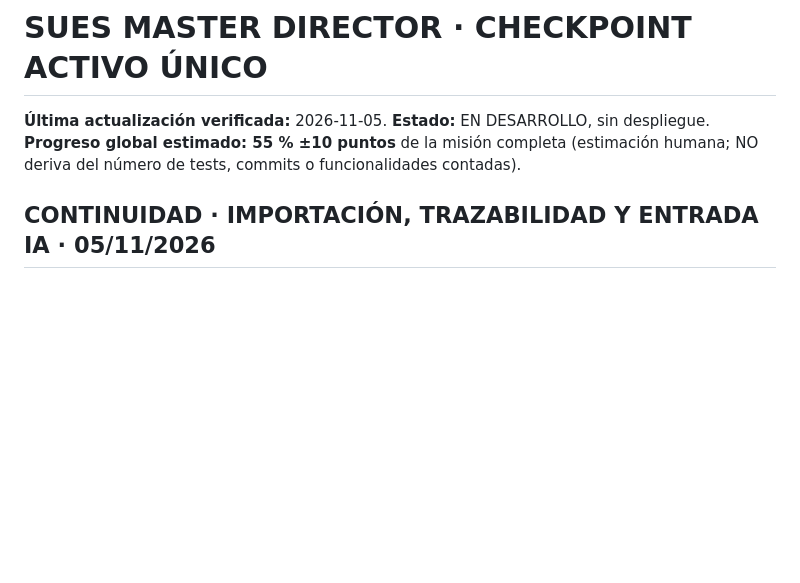
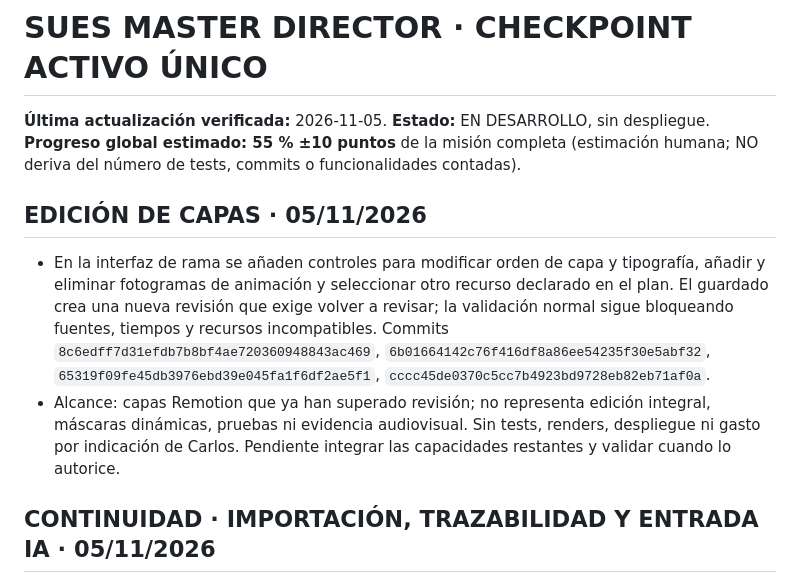
Before and after one commit to carlossuess-art/sues-ai-video-editor, a Markdown page: docs/SUES_MASTER_DIRECTOR_CHECKPOINT_ACTIVO.md, the part around the change. Rendered like a GitHub page; blank space fills up the shorter version.

Commit message:
Record master layer editing progress

```diff
--- a/docs/SUES_MASTER_DIRECTOR_CHECKPOINT_ACTIVO.md
+++ b/docs/SUES_MASTER_DIRECTOR_CHECKPOINT_ACTIVO.md
@@ -1,6 +1,11 @@
 # SUES MASTER DIRECTOR · CHECKPOINT ACTIVO ÚNICO
 
 **Última actualización verificada:** 2026-11-05. **Estado:** EN DESARROLLO, sin despliegue. **Progreso global estimado: 55 % ±10 puntos** de la misión completa (estimación humana; NO deriva del número de tests, commits o funcionalidades contadas).
+
+## EDICIÓN DE CAPAS · 05/11/2026
+
+- En la interfaz de rama se añaden controles para modificar orden de capa y tipografía, añadir y eliminar fotogramas de animación y seleccionar otro recurso declarado en el plan. El guardado crea una nueva revisión que exige volver a revisar; la validación normal sigue bloqueando fuentes, tiempos y recursos incompatibles. Commits `8c6edff7d31efdb7b8bf4ae720360948843ac469`, `6b01664142c76f416df8a86ee54235f30e5abf32`, `65319f09fe45db3976ebd39e045fa1f6df2ae5f1`, `cccc45de0370c5cc7b4923bd9728eb82eb71af0a`.
+- Alcance: capas Remotion que ya han superado revisión; no representa edición integral, máscaras dinámicas, pruebas ni evidencia audiovisual. Sin tests, renders, despliegue ni gasto por indicación de Carlos. Pendiente integrar las capacidades restantes y validar cuando lo autorice.
 
 ## CONTINUIDAD · IMPORTACIÓN, TRAZABILIDAD Y ENTRADA IA · 05/11/2026
 
```
